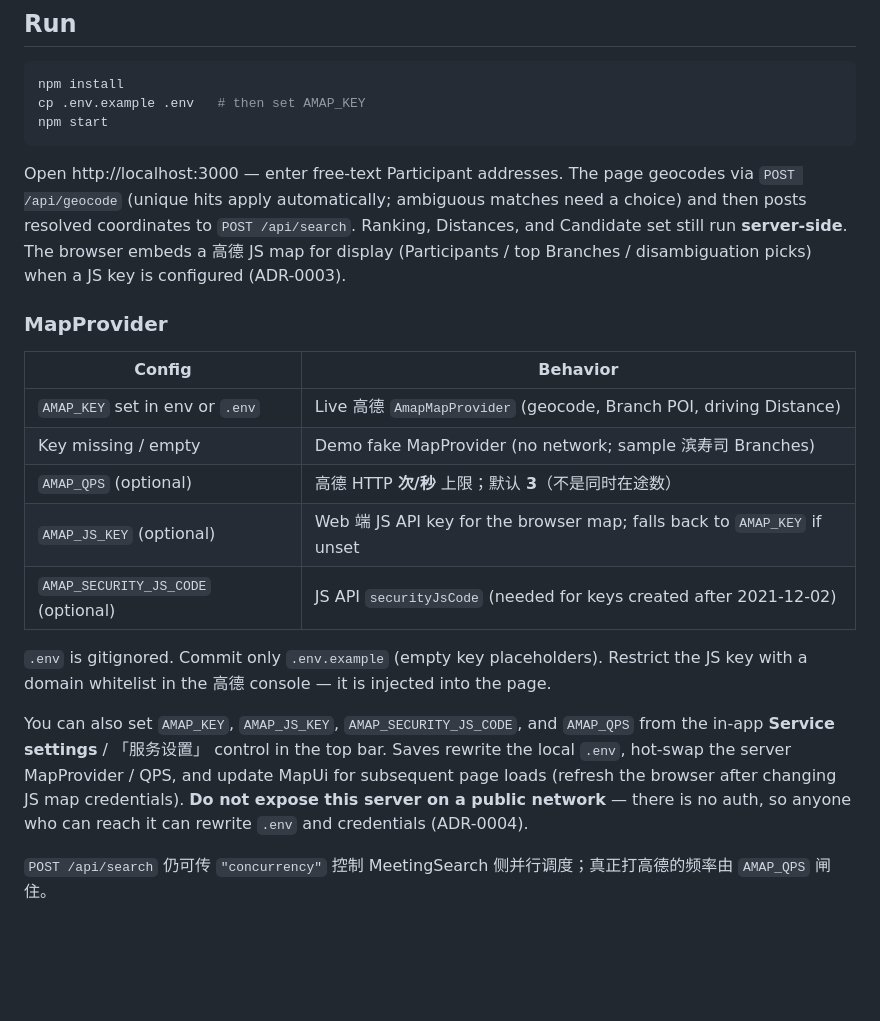
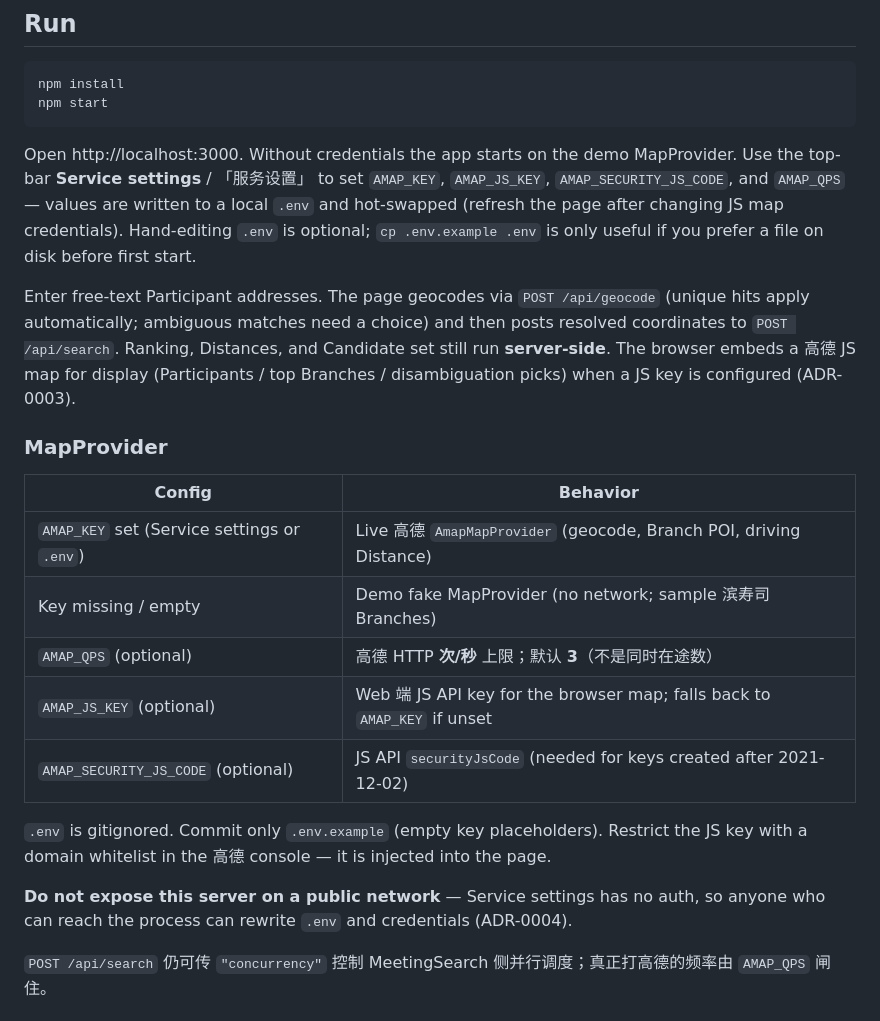
Before and after one commit to starumiQAQ/MeetingSearch, a Markdown page: README.md, the part around the change. GitHub-like rendering; blank space fills up the shorter version.

Commit message:
Document Service settings as the primary 高德 config path.
README no longer requires copying and hand-editing .env before first run.

Co-authored-by: Cursor <cursoragent@cursor.com>

````diff
--- a/README.md
+++ b/README.md
@@ -6,17 +6,18 @@ Local web app that ranks Brand Branches for a group of Participants under a chos
 
 ```bash
 npm install
-cp .env.example .env   # then set AMAP_KEY
 npm start
 ```
 
-Open http://localhost:3000 — enter free-text Participant addresses. The page geocodes via `POST /api/geocode` (unique hits apply automatically; ambiguous matches need a choice) and then posts resolved coordinates to `POST /api/search`. Ranking, Distances, and Candidate set still run **server-side**. The browser embeds a 高德 JS map for display (Participants / top Branches / disambiguation picks) when a JS key is configured (ADR-0003).
+Open http://localhost:3000. Without credentials the app starts on the demo MapProvider. Use the top-bar **Service settings** / 「服务设置」 to set `AMAP_KEY`, `AMAP_JS_KEY`, `AMAP_SECURITY_JS_CODE`, and `AMAP_QPS` — values are written to a local `.env` and hot-swapped (refresh the page after changing JS map credentials). Hand-editing `.env` is optional; `cp .env.example .env` is only useful if you prefer a file on disk before first start.
+
+Enter free-text Participant addresses. The page geocodes via `POST /api/geocode` (unique hits apply automatically; ambiguous matches need a choice) and then posts resolved coordinates to `POST /api/search`. Ranking, Distances, and Candidate set still run **server-side**. The browser embeds a 高德 JS map for display (Participants / top Branches / disambiguation picks) when a JS key is configured (ADR-0003).
 
 ### MapProvider
 
 | Config | Behavior |
 |--------|----------|
-| `AMAP_KEY` set in env or `.env` | Live 高德 `AmapMapProvider` (geocode, Branch POI, driving Distance) |
+| `AMAP_KEY` set (Service settings or `.env`) | Live 高德 `AmapMapProvider` (geocode, Branch POI, driving Distance) |
 | Key missing / empty | Demo fake MapProvider (no network; sample 滨寿司 Branches) |
 | `AMAP_QPS` (optional) | 高德 HTTP **次/秒** 上限；默认 **3**（不是同时在途数） |
 | `AMAP_JS_KEY` (optional) | Web 端 JS API key for the browser map; falls back to `AMAP_KEY` if unset |
@@ -24,7 +25,7 @@ Open http://localhost:3000 — enter free-text Participant addresses. The page g
 
 `.env` is gitignored. Commit only `.env.example` (empty key placeholders). Restrict the JS key with a domain whitelist in the 高德 console — it is injected into the page.
 
-You can also set `AMAP_KEY`, `AMAP_JS_KEY`, `AMAP_SECURITY_JS_CODE`, and `AMAP_QPS` from the in-app **Service settings** / 「服务设置」 control in the top bar. Saves rewrite the local `.env`, hot-swap the server MapProvider / QPS, and update MapUi for subsequent page loads (refresh the browser after changing JS map credentials). **Do not expose this server on a public network** — there is no auth, so anyone who can reach it can rewrite `.env` and credentials (ADR-0004).
+**Do not expose this server on a public network** — Service settings has no auth, so anyone who can reach the process can rewrite `.env` and credentials (ADR-0004).
 
 `POST /api/search` 仍可传 `"concurrency"` 控制 MeetingSearch 侧并行调度；真正打高德的频率由 `AMAP_QPS` 闸住。
 
````
